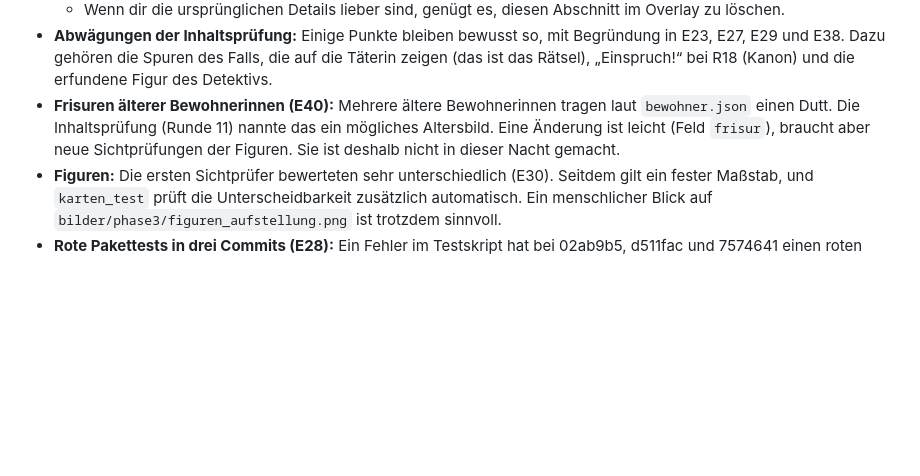
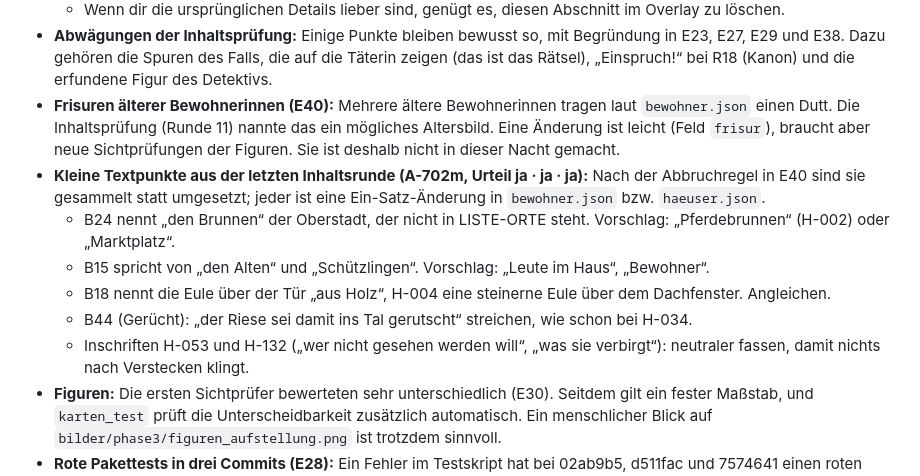
Before and after one commit to umutcantezgel-cpu/burgstadt-schartenfels, a Markdown page: nachtlauf/FUER-DEN-NUTZER.md, the part around the change. GitHub-like rendering; blank space fills up the shorter version.

Commit message:
Nachtlauf: Bericht Inhaltsrunde 12 (A-702m, HEAD a7f1985) – ja · ja · ja; geringe Befunde nach E40 in FÜR DEN NUTZER
Co-Authored-By: Claude Opus 5.5 <noreply@anthropic.com>

```diff
--- a/nachtlauf/FUER-DEN-NUTZER.md
+++ b/nachtlauf/FUER-DEN-NUTZER.md
@@ -25,5 +25,11 @@
   - Wenn dir die ursprünglichen Details lieber sind, genügt es, diesen Abschnitt im Overlay zu löschen.
 - **Abwägungen der Inhaltsprüfung:** Einige Punkte bleiben bewusst so, mit Begründung in E23, E27, E29 und E38. Dazu gehören die Spuren des Falls, die auf die Täterin zeigen (das ist das Rätsel), „Einspruch!“ bei R18 (Kanon) und die erfundene Figur des Detektivs.
 - **Frisuren älterer Bewohnerinnen (E40):** Mehrere ältere Bewohnerinnen tragen laut `bewohner.json` einen Dutt. Die Inhaltsprüfung (Runde 11) nannte das ein mögliches Altersbild. Eine Änderung ist leicht (Feld `frisur`), braucht aber neue Sichtprüfungen der Figuren. Sie ist deshalb nicht in dieser Nacht gemacht.
+- **Kleine Textpunkte aus der letzten Inhaltsrunde (A-702m, Urteil ja · ja · ja):** Nach der Abbruchregel in E40 sind sie gesammelt statt umgesetzt; jeder ist eine Ein-Satz-Änderung in `bewohner.json` bzw. `haeuser.json`.
+  - B24 nennt „den Brunnen“ der Oberstadt, der nicht in LISTE-ORTE steht. Vorschlag: „Pferdebrunnen“ (H-002) oder „Marktplatz“.
+  - B15 spricht von „den Alten“ und „Schützlingen“. Vorschlag: „Leute im Haus“, „Bewohner“.
+  - B18 nennt die Eule über der Tür „aus Holz“, H-004 eine steinerne Eule über dem Dachfenster. Angleichen.
+  - B44 (Gerücht): „der Riese sei damit ins Tal gerutscht“ streichen, wie schon bei H-034.
+  - Inschriften H-053 und H-132 („wer nicht gesehen werden will“, „was sie verbirgt“): neutraler fassen, damit nichts nach Verstecken klingt.
 - **Figuren:** Die ersten Sichtprüfer bewerteten sehr unterschiedlich (E30). Seitdem gilt ein fester Maßstab, und `karten_test` prüft die Unterscheidbarkeit zusätzlich automatisch. Ein menschlicher Blick auf `bilder/phase3/figuren_aufstellung.png` ist trotzdem sinnvoll.
 - **Rote Pakettests in drei Commits (E28):** Ein Fehler im Testskript hat bei 02ab9b5, d511fac und 7574641 einen roten Datentest verschluckt. Behoben und belegt; die Geschichte ist nicht umgeschrieben.
```
Also changed, not shown: 1 other file.
